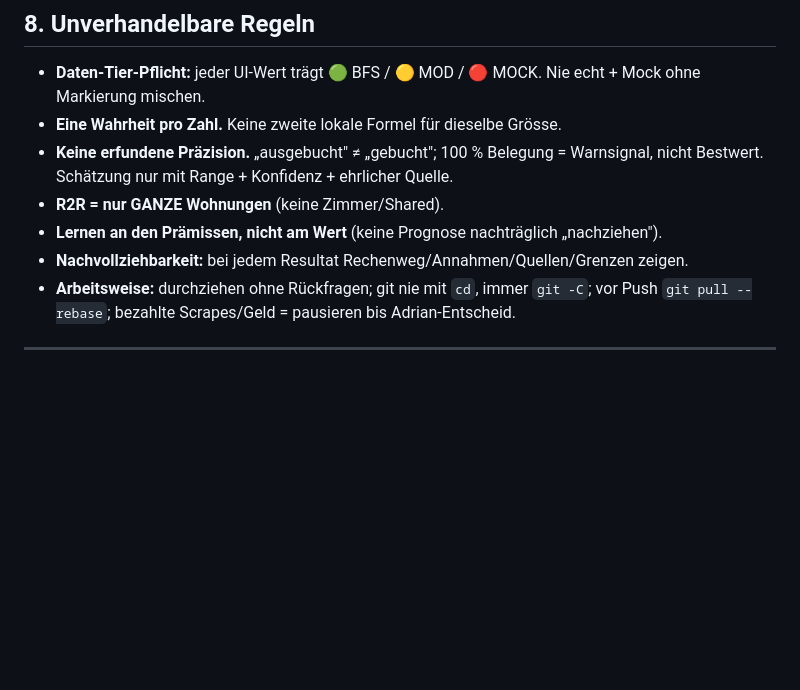
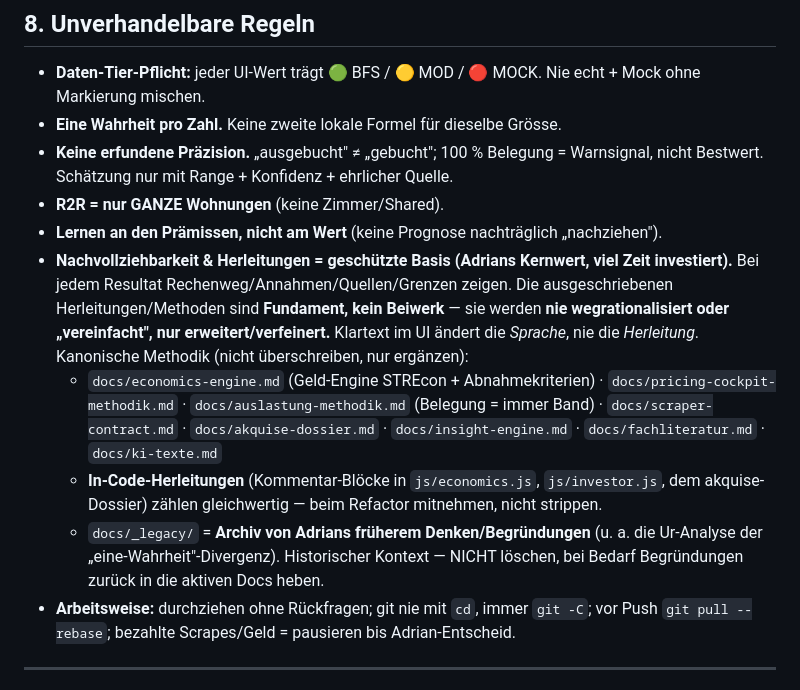
Before and after one commit to Adrianmaagg/swissstr, a Markdown page: STATUS.md, the part around the change. Rendered like a GitHub page; blank space fills up the shorter version.

```diff
--- a/STATUS.md
+++ b/STATUS.md
@@ -87,7 +87,10 @@ Reste des alten „AirDNA für Käufer"-Produkts. Seit v0.9.167 als Legacy geban
 - **Keine erfundene Präzision.** „ausgebucht" ≠ „gebucht"; 100 % Belegung = Warnsignal, nicht Bestwert. Schätzung nur mit Range + Konfidenz + ehrlicher Quelle.
 - **R2R = nur GANZE Wohnungen** (keine Zimmer/Shared).
 - **Lernen an den Prämissen, nicht am Wert** (keine Prognose nachträglich „nachziehen").
-- **Nachvollziehbarkeit:** bei jedem Resultat Rechenweg/Annahmen/Quellen/Grenzen zeigen.
+- **Nachvollziehbarkeit & Herleitungen = geschützte Basis (Adrians Kernwert, viel Zeit investiert).** Bei jedem Resultat Rechenweg/Annahmen/Quellen/Grenzen zeigen. Die ausgeschriebenen Herleitungen/Methoden sind **Fundament, kein Beiwerk** — sie werden **nie wegrationalisiert oder „vereinfacht", nur erweitert/verfeinert.** Klartext im UI ändert die *Sprache*, nie die *Herleitung*. Kanonische Methodik (nicht überschreiben, nur ergänzen):
+  - `docs/economics-engine.md` (Geld-Engine STREcon + Abnahmekriterien) · `docs/pricing-cockpit-methodik.md` · `docs/auslastung-methodik.md` (Belegung = immer Band) · `docs/scraper-contract.md` · `docs/akquise-dossier.md` · `docs/insight-engine.md` · `docs/fachliteratur.md` · `docs/ki-texte.md`
+  - **In-Code-Herleitungen** (Kommentar-Blöcke in `js/economics.js`, `js/investor.js`, dem akquise-Dossier) zählen gleichwertig — beim Refactor mitnehmen, nicht strippen.
+  - `docs/_legacy/` = **Archiv von Adrians früherem Denken/Begründungen** (u. a. die Ur-Analyse der „eine-Wahrheit"-Divergenz). Historischer Kontext — NICHT löschen, bei Bedarf Begründungen zurück in die aktiven Docs heben.
 - **Arbeitsweise:** durchziehen ohne Rückfragen; git nie mit `cd`, immer `git -C`; vor Push `git pull --rebase`; bezahlte Scrapes/Geld = pausieren bis Adrian-Entscheid.
 
 ---
```
Also changed, not shown: docs/_legacy/README.md (added, +16 -0 lines).
